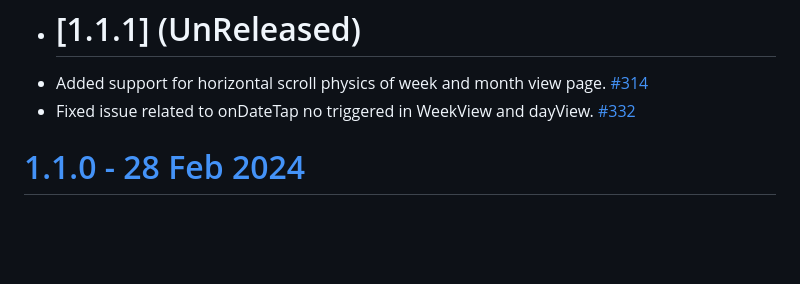
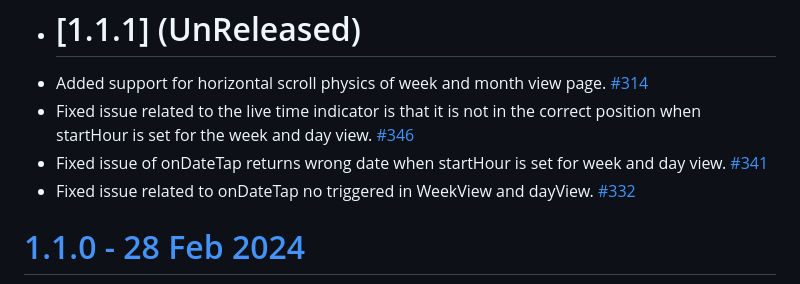
Before and after one commit to SimformSolutionsPvtLtd/flutter_calendar_view, a Markdown page: CHANGELOG.md, the part around the change. GitHub-like rendering; blank space fills up the shorter version.

Commit message:
docs: CHANGELOG.md updated

```diff
--- a/CHANGELOG.md
+++ b/CHANGELOG.md
@@ -1,5 +1,7 @@
 - # [1.1.1] (UnReleased)
 - Added support for horizontal scroll physics of week and month view page. [#314](https://github.com/SimformSolutionsPvtLtd/flutter_calendar_view/issues/314)
+- Fixed issue related to the live time indicator is that it is not in the correct position when startHour is set for the week and day view. [#346](https://github.com/SimformSolutionsPvtLtd/flutter_calendar_view/issues/346)
+- Fixed issue of onDateTap returns wrong date when startHour is set for week and day view. [#341](https://github.com/SimformSolutionsPvtLtd/flutter_calendar_view/issues/341)
 - Fixed issue related to onDateTap no triggered in WeekView and dayView. [#332](https://github.com/SimformSolutionsPvtLtd/flutter_calendar_view/issues/332)
 # [1.1.0 - 28 Feb 2024](https://github.com/SimformSolutionsPvtLtd/flutter_calendar_view/tree/1.1.0)
 - Fixed issue related to Hiding Header [#299](https://github.com/SimformSolutionsPvtLtd/flutter_calendar_view/pull/299)
```
